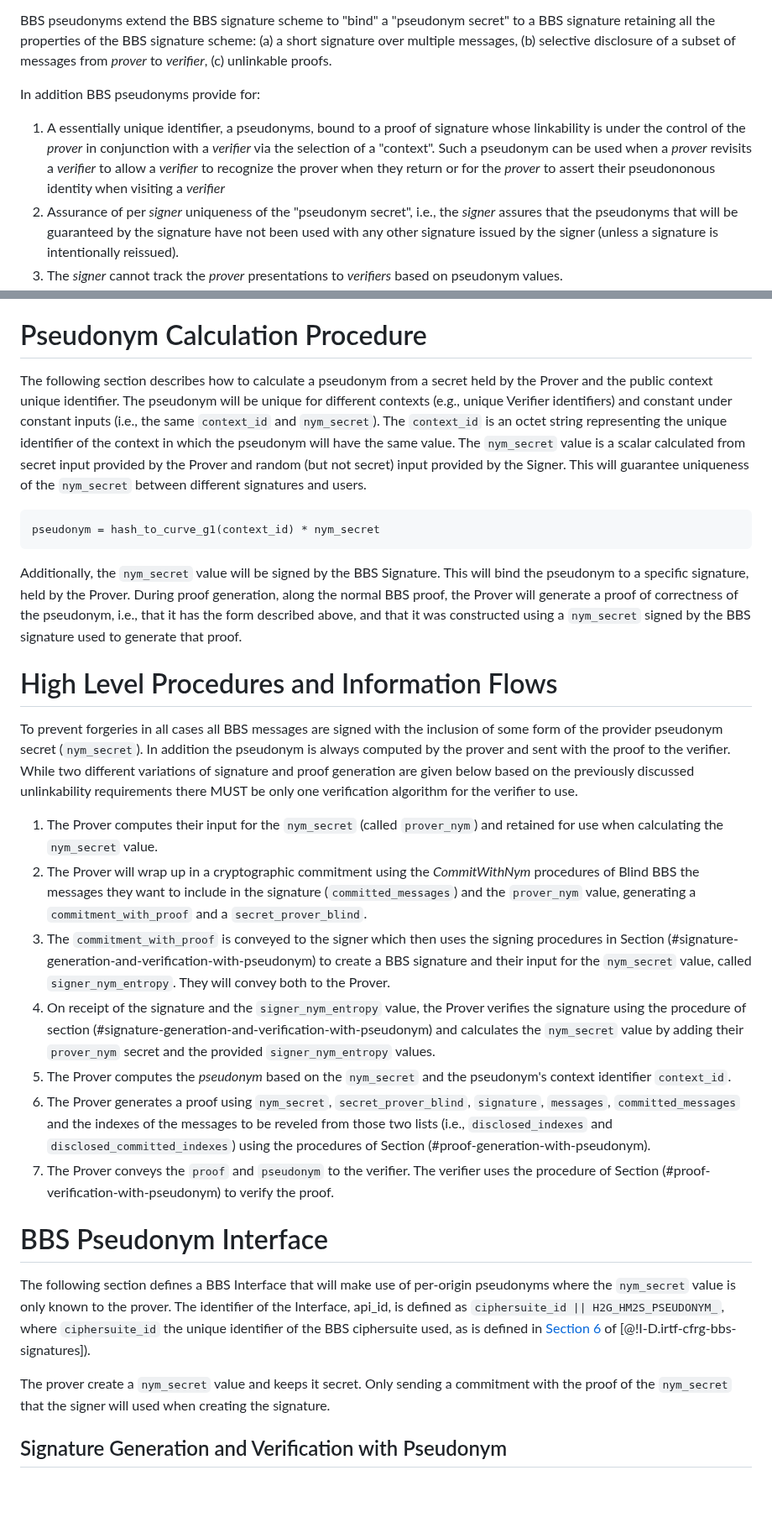
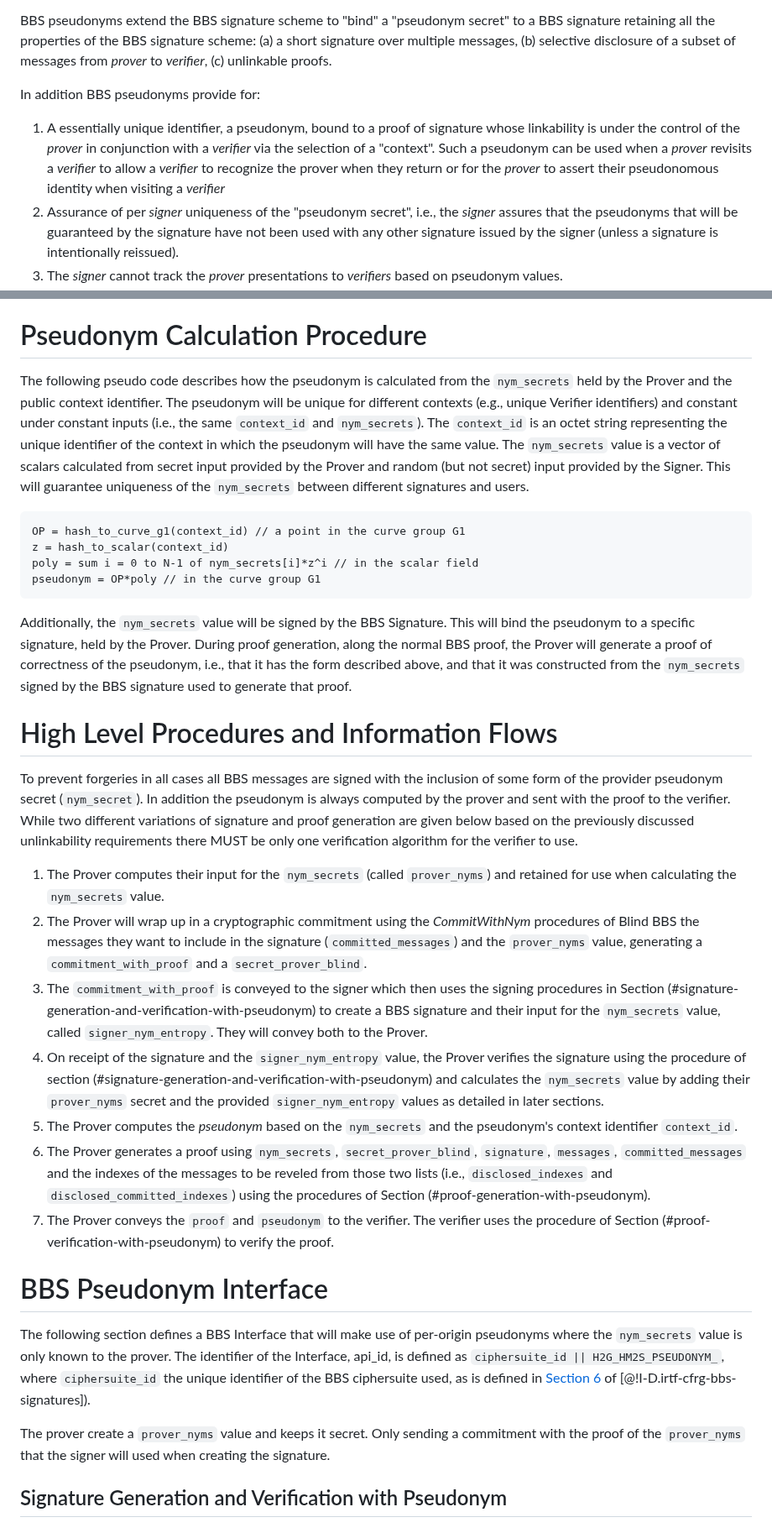
Before and after one commit to cfrg/draft-irtf-cfrg-bbs-pseudonyms, a Markdown page: draft-irtf-cfrg-bbs-per-verifier-linkability.md, 2 parts joined by grey strips. Shown at 84% size. Drawn GitHub-style; blank space fills up the shorter version.

Commit message:
Update description and commitment with prover nym vector and nym secrets vector.

````diff
--- a/draft-irtf-cfrg-bbs-per-verifier-linkability.md
+++ b/draft-irtf-cfrg-bbs-per-verifier-linkability.md
@@ -58,7 +58,7 @@ BBS pseudonyms extend the BBS signature scheme to "bind" a "pseudonym secret" to
 
 In addition BBS pseudonyms provide for:
 
-1. A essentially unique identifier, a pseudonyms, bound to a proof of signature whose linkability is under the control of the *prover* in conjunction with a *verifier* via the selection of a "context". Such a pseudonym can be used when a *prover* revisits a *verifier* to allow a *verifier* to recognize the prover when they return or for the *prover* to assert their pseudononous identity when visiting a *verifier*
+1. A essentially unique identifier, a pseudonym, bound to a proof of signature whose linkability is under the control of the *prover* in conjunction with a *verifier* via the selection of a "context". Such a pseudonym can be used when a *prover* revisits a *verifier* to allow a *verifier* to recognize the prover when they return or for the *prover* to assert their pseudonomous identity when visiting a *verifier*
 2. Assurance of per *signer* uniqueness of the "pseudonym secret", i.e., the *signer* assures that the pseudonyms that will be guaranteed by the signature have not been used with any other signature issued by the signer (unless a signature is intentionally reissued).
 3. The *signer* cannot track the *prover* presentations to *verifiers* based on pseudonym values.
 4. Colluding *verifiers* sharing BBS proofs with pseudonyms cannot link proofs or pseudonyms across "contexts".
@@ -243,31 +243,34 @@ Informally, the above means that each message is mapped to a scalar independentl
 
 # Pseudonym Calculation Procedure
 
-The following section describes how to calculate a pseudonym from a secret held by the Prover and the public context unique identifier. The pseudonym will be unique for different contexts (e.g., unique Verifier identifiers) and constant under constant inputs (i.e., the same `context_id` and `nym_secret`). The `context_id` is an octet string representing the unique identifier of the context in which the pseudonym will have the same value. The `nym_secret` value is a scalar calculated from secret input provided by the Prover and random (but not secret) input provided by the Signer. This will guarantee uniqueness of the `nym_secret` between different signatures and users.
-
-```
-pseudonym = hash_to_curve_g1(context_id) * nym_secret
-```
-
-Additionally, the `nym_secret` value will be signed by the BBS Signature. This will bind the pseudonym to a specific signature, held by the Prover. During proof generation, along the normal BBS proof, the Prover will generate a proof of correctness of the pseudonym, i.e., that it has the form described above, and that it was constructed using a `nym_secret` signed by the BBS signature used to generate that proof.
+The following pseudo code describes how the pseudonym is calculated from the `nym_secrets` held by the Prover and the public context identifier. The pseudonym will be unique for different contexts (e.g., unique Verifier identifiers) and constant under constant inputs (i.e., the same `context_id` and `nym_secrets`). The `context_id` is an octet string representing the unique identifier of the context in which the pseudonym will have the same value. The `nym_secrets` value is a vector of scalars calculated from secret input provided by the Prover and random (but not secret) input provided by the Signer. This will guarantee uniqueness of the `nym_secrets` between different signatures and users.
+
+```
+OP = hash_to_curve_g1(context_id) // a point in the curve group G1
+z = hash_to_scalar(context_id)
+poly = sum i = 0 to N-1 of nym_secrets[i]*z^i // in the scalar field
+pseudonym = OP*poly // in the curve group G1
+```
+
+Additionally, the `nym_secrets` value will be signed by the BBS Signature. This will bind the pseudonym to a specific signature, held by the Prover. During proof generation, along the normal BBS proof, the Prover will generate a proof of correctness of the pseudonym, i.e., that it has the form described above, and that it was constructed from the `nym_secrets` signed by the BBS signature used to generate that proof.
 
 # High Level Procedures and Information Flows
 
 To prevent forgeries in all cases all BBS messages are signed with the inclusion of some form of the provider pseudonym secret (`nym_secret`). In addition the pseudonym is always computed by the prover and sent with the proof to the verifier. While two different variations of signature and proof generation are given below based on the previously discussed unlinkability requirements there MUST be only one verification algorithm for the verifier to use.
 
-1. The Prover computes their input for the `nym_secret` (called `prover_nym`) and retained for use when calculating the `nym_secret` value.
-2. The Prover will wrap up in a cryptographic commitment using the *CommitWithNym* procedures of Blind BBS the messages they want to include in the signature (`committed_messages`) and the `prover_nym` value, generating a `commitment_with_proof` and a `secret_prover_blind`.
-3. The `commitment_with_proof` is conveyed to the signer which then uses the signing procedures in Section (#signature-generation-and-verification-with-pseudonym) to create a BBS signature and their input for the `nym_secret` value, called `signer_nym_entropy`. They will convey both to the Prover.
-4. On receipt of the signature and the `signer_nym_entropy` value, the Prover verifies the signature using the procedure of section (#signature-generation-and-verification-with-pseudonym) and calculates the `nym_secret` value by adding their `prover_nym` secret and the provided `signer_nym_entropy` values.
-5. The Prover computes the *pseudonym* based on the `nym_secret` and the pseudonym's context identifier `context_id`.
-6. The Prover generates a proof using `nym_secret`, `secret_prover_blind`, `signature`, `messages`, `committed_messages` and the indexes of the messages to be reveled from those two lists (i.e., `disclosed_indexes` and `disclosed_committed_indexes`)  using the procedures of Section (#proof-generation-with-pseudonym).
+1. The Prover computes their input for the `nym_secrets` (called `prover_nyms`) and retained for use when calculating the `nym_secrets` value.
+2. The Prover will wrap up in a cryptographic commitment using the *CommitWithNym* procedures of Blind BBS the messages they want to include in the signature (`committed_messages`) and the `prover_nyms` value, generating a `commitment_with_proof` and a `secret_prover_blind`.
+3. The `commitment_with_proof` is conveyed to the signer which then uses the signing procedures in Section (#signature-generation-and-verification-with-pseudonym) to create a BBS signature and their input for the `nym_secrets` value, called `signer_nym_entropy`. They will convey both to the Prover.
+4. On receipt of the signature and the `signer_nym_entropy` value, the Prover verifies the signature using the procedure of section (#signature-generation-and-verification-with-pseudonym) and calculates the `nym_secrets` value by adding their `prover_nyms` secret and the provided `signer_nym_entropy` values as detailed in later sections.
+5. The Prover computes the *pseudonym* based on the `nym_secrets` and the pseudonym's context identifier `context_id`.
+6. The Prover generates a proof using `nym_secrets`, `secret_prover_blind`, `signature`, `messages`, `committed_messages` and the indexes of the messages to be reveled from those two lists (i.e., `disclosed_indexes` and `disclosed_committed_indexes`)  using the procedures of Section (#proof-generation-with-pseudonym).
 7. The Prover conveys the `proof` and `pseudonym` to the verifier. The verifier uses the procedure of Section (#proof-verification-with-pseudonym) to verify the proof.
 
 # BBS Pseudonym Interface
 
-The following section defines a BBS Interface that will make use of per-origin pseudonyms where the `nym_secret` value is only known to the prover. The identifier of the Interface, api_id,  is defined as `ciphersuite_id || H2G_HM2S_PSEUDONYM_`, where `ciphersuite_id` the unique identifier of the BBS ciphersuite used, as is defined in [Section 6](https://www.ietf.org/archive/id/draft-irtf-cfrg-bbs-signatures-03.html#name-ciphersuites) of [@!I-D.irtf-cfrg-bbs-signatures]).
-
-The prover create a `nym_secret` value and keeps it secret. Only sending a commitment with the proof of the `nym_secret` that the signer will used when creating the signature.
+The following section defines a BBS Interface that will make use of per-origin pseudonyms where the `nym_secrets` value is only known to the prover. The identifier of the Interface, api_id,  is defined as `ciphersuite_id || H2G_HM2S_PSEUDONYM_`, where `ciphersuite_id` the unique identifier of the BBS ciphersuite used, as is defined in [Section 6](https://www.ietf.org/archive/id/draft-irtf-cfrg-bbs-signatures-03.html#name-ciphersuites) of [@!I-D.irtf-cfrg-bbs-signatures]).
+
+The prover create a `prover_nyms` value and keeps it secret. Only sending a commitment with the proof of the `prover_nyms` that the signer will used when creating the signature.
 
 ## Signature Generation and Verification with Pseudonym
 
````
Also changed, not shown: other parts of draft-irtf-cfrg-bbs-per-verifier-linkability.md (+9 -8 lines).
